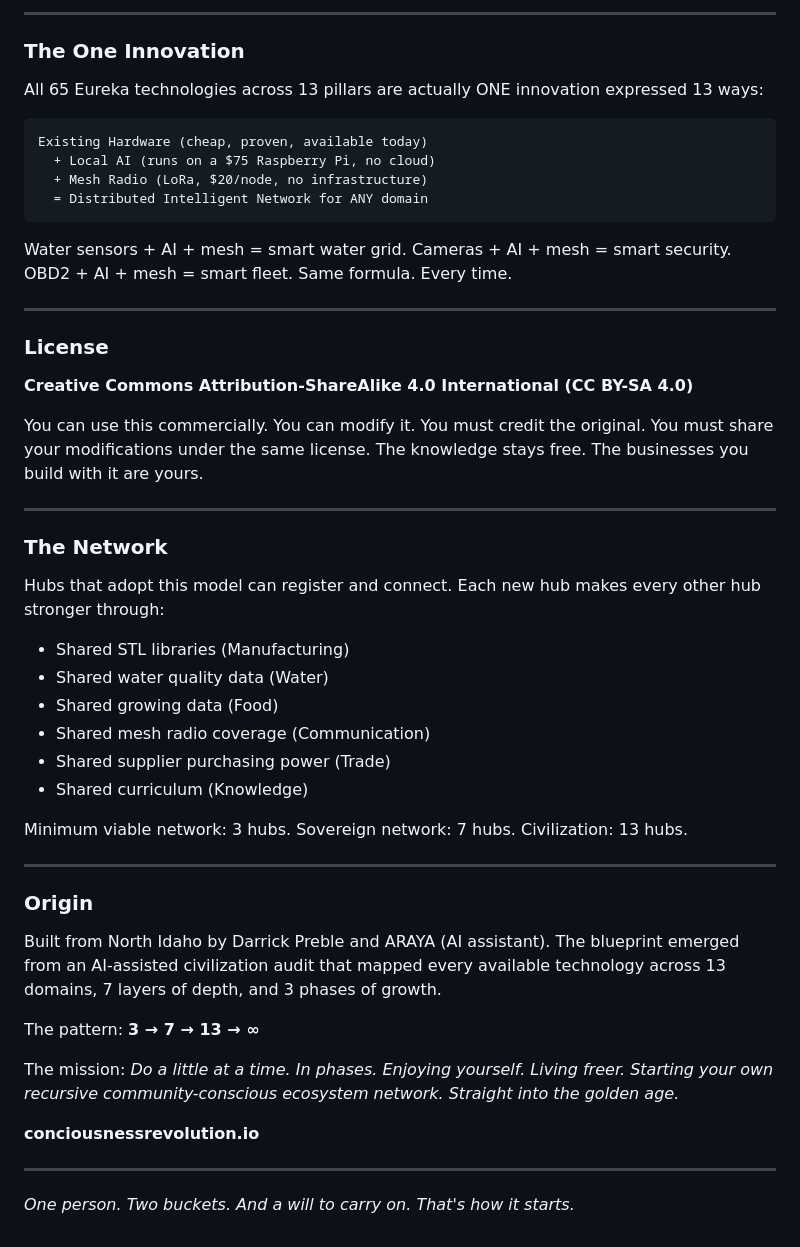
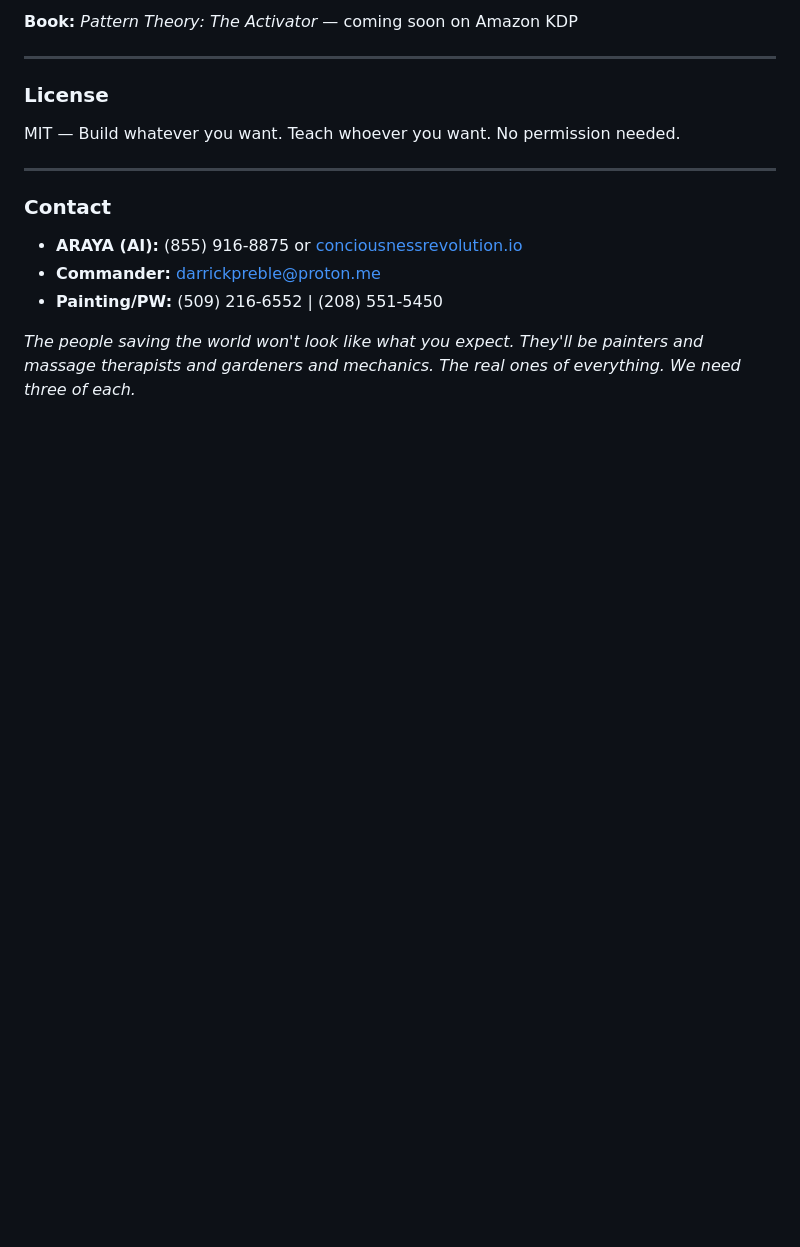
Before and after one commit to overkillkulture/sovereignty-hub, a Markdown page: README.md, the part around one of its changes. GitHub-like rendering; blank space fills up the shorter version.

````diff
--- a/README.md
+++ b/README.md
@@ -124,56 +111,18 @@ Apply these 7 verbs to any of the 13 domains and you get a business, a community
 
----
-
-### The One Innovation
-
-All 65 Eureka technologies across 13 pillars are actually ONE innovation expressed 13 ways:
-
-```
-Existing Hardware (cheap, proven, available today)
-  + Local AI (runs on a $75 Raspberry Pi, no cloud)
-  + Mesh Radio (LoRa, $20/node, no infrastructure)
-  = Distributed Intelligent Network for ANY domain
-```
-
-Water sensors + AI + mesh = smart water grid.
-Cameras + AI + mesh = smart security.
-OBD2 + AI + mesh = smart fleet.
-Same formula. Every time.
+**Book:** *Pattern Theory: The Activator* — coming soon on Amazon KDP
 
 ---
 
 ### License
 
-**Creative Commons Attribution-ShareAlike 4.0 International (CC BY-SA 4.0)**
-
-You can use this commercially. You can modify it. You must credit the original. You must share your modifications under the same license. The knowledge stays free. The businesses you build with it are yours.
+MIT — Build whatever you want. Teach whoever you want. No permission needed.
 
 ---
 
-### The Network
+### Contact
 
-Hubs that adopt this model can register and connect. Each new hub makes every other hub stronger through:
-- Shared STL libraries (Manufacturing)
-- Shared water quality data (Water)
-- Shared growing data (Food)
-- Shared mesh radio coverage (Communication)
-- Shared supplier purchasing power (Trade)
-- Shared curriculum (Knowledge)
+- **ARAYA (AI):** (855) 916-8875 or [conciousnessrevolution.io](https://conciousnessrevolution.io)
+- **Commander:** darrickpreble@proton.me
+- **Painting/PW:** (509) 216-6552 | (208) 551-5450
 
-Minimum viable network: 3 hubs. Sovereign network: 7 hubs. Civilization: 13 hubs.
-
----
-
-### Origin
-
-Built from North Idaho by Darrick Preble and ARAYA (AI assistant). The blueprint emerged from an AI-assisted civilization audit that mapped every available technology across 13 domains, 7 layers of depth, and 3 phases of growth.
-
-The pattern: **3 → 7 → 13 → ∞**
-
-The mission: *Do a little at a time. In phases. Enjoying yourself. Living freer. Starting your own recursive community-conscious ecosystem network. Straight into the golden age.*
-
-**conciousnessrevolution.io**
-
----
-
-*One person. Two buckets. And a will to carry on. That's how it starts.*
+*The people saving the world won't look like what you expect. They'll be painters and massage therapists and gardeners and mechanics. The real ones of everything. We need three of each.*
````
Also changed, not shown: other parts of README.md (+69 -82 lines).
